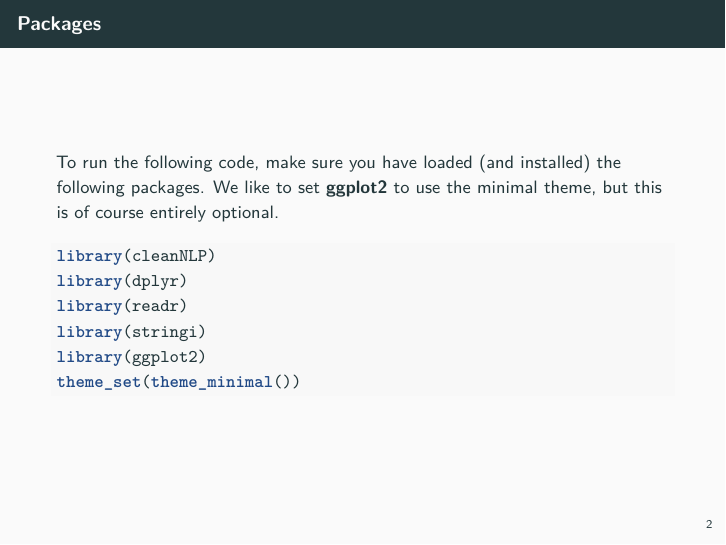
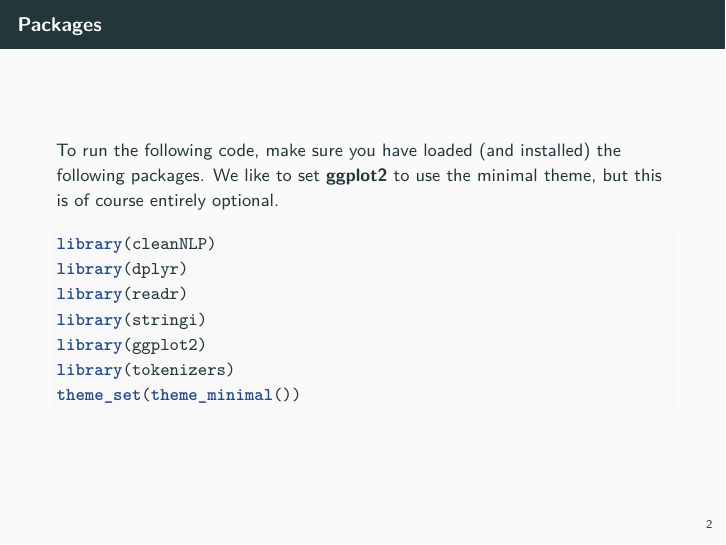
Before and after one commit to Ariel-HH/useR2017_nlp, an R Markdown document (topic01.Rmd): page 2 of 52. The pictures show the output file topic01.pdf that the author committed with the source.

Commit message:
adding required package

````diff
--- a/topic01.Rmd
+++ b/topic01.Rmd
@@ -35,6 +35,7 @@ library(dplyr)
 library(readr)
 library(stringi)
 library(ggplot2)
+library(tokenizers)
 theme_set(theme_minimal())
 ```
 
````
Also changed, not shown: introduction.pdf, topic01.pdf, topic02.pdf, topic03.pdf, whats_next.pdf.
